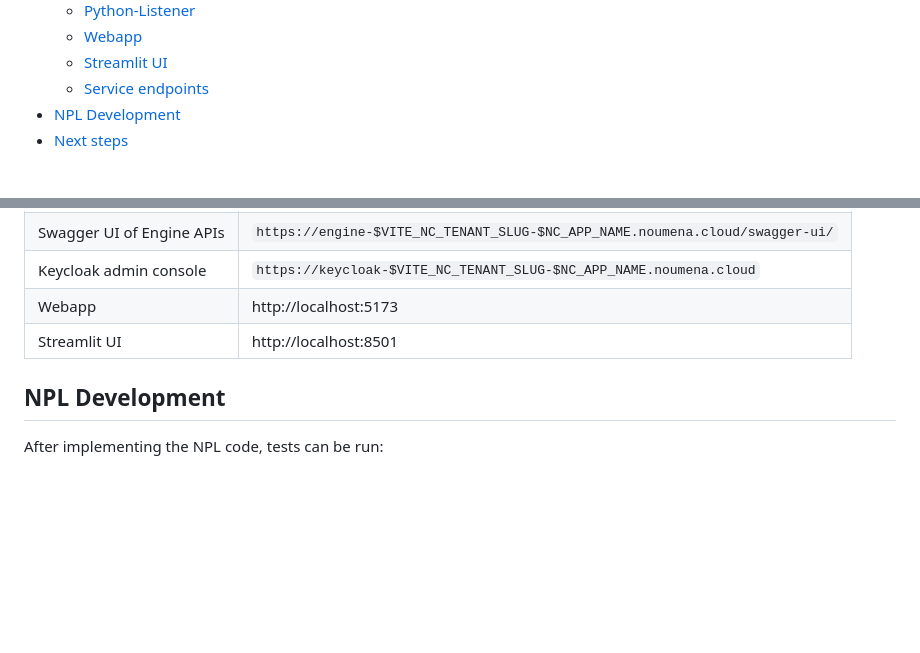
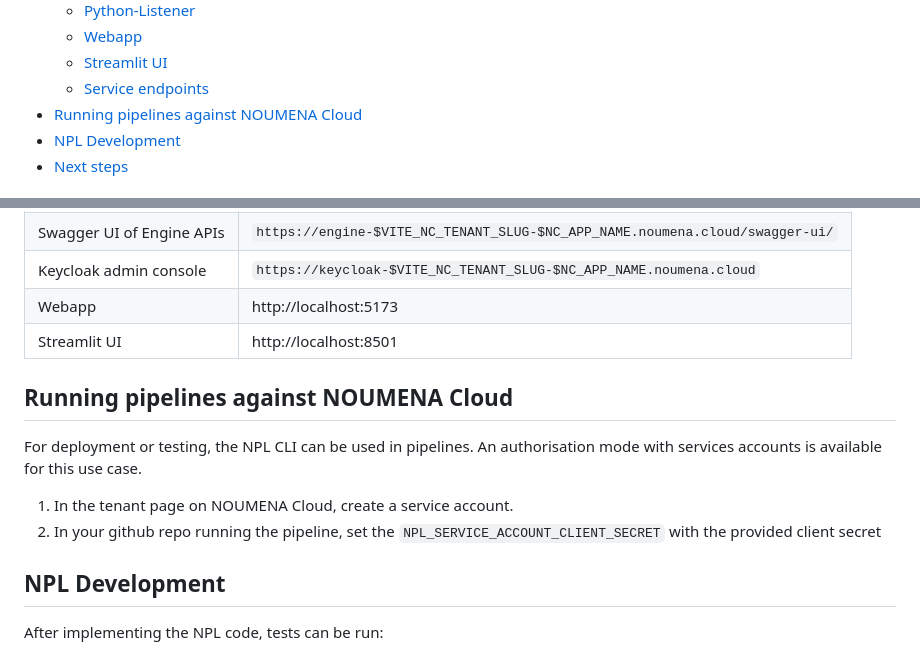
Before and after one commit to NoumenaDigital/npl-integrations, a Markdown page: README.md, 2 parts joined by grey strips. GitHub-like rendering; blank space fills up the shorter version.

Commit message:
included pipelines info in readme

```diff
--- a/README.md
+++ b/README.md
@@ -14,6 +14,7 @@
   - [Webapp](#webapp)
   - [Streamlit UI](#streamlit-ui)
   - [Service endpoints](#service-endpoints-1)
+- [Running pipelines against NOUMENA Cloud](#running-pipelines-against-noumena-cloud)
 - [NPL Development](#npl-development)
 - [Next steps](#next-steps)
 
@@ -192,6 +193,14 @@ Once the project is running, services run behind the following URLs:
 | Webapp                    | http://localhost:5173                                                     |
 | Streamlit UI              | http://localhost:8501                                                     |
 
+## Running pipelines against NOUMENA Cloud
+
+For deployment or testing, the NPL CLI can be used in pipelines. An authorisation mode with services accounts
+is available for this use case.
+
+1. In the tenant page on NOUMENA Cloud, create a service account.
+2. In your github repo running the pipeline, set the `NPL_SERVICE_ACCOUNT_CLIENT_SECRET` with the provided client secret
+
 ## NPL Development
 
 After implementing the NPL code, tests can be run:
```
